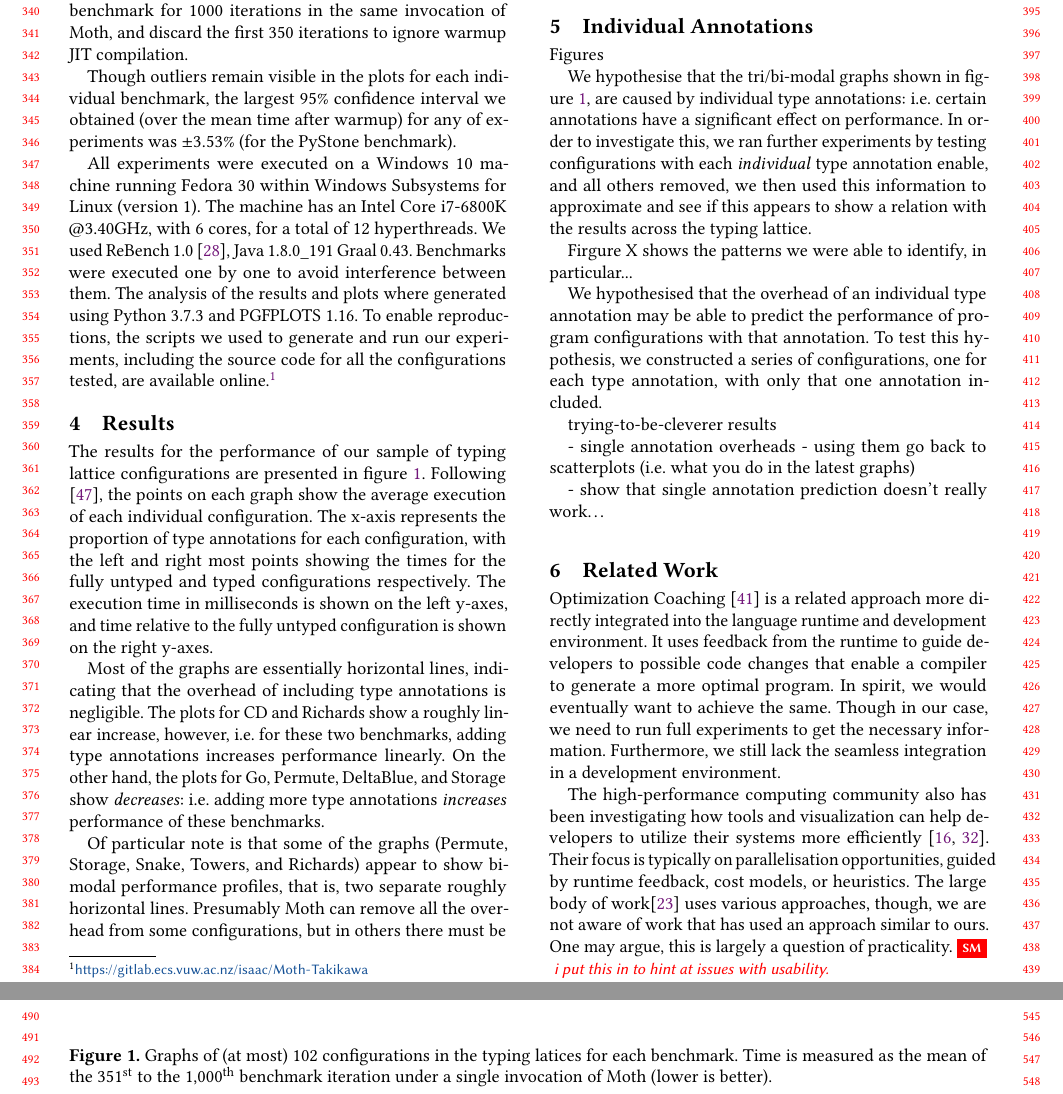
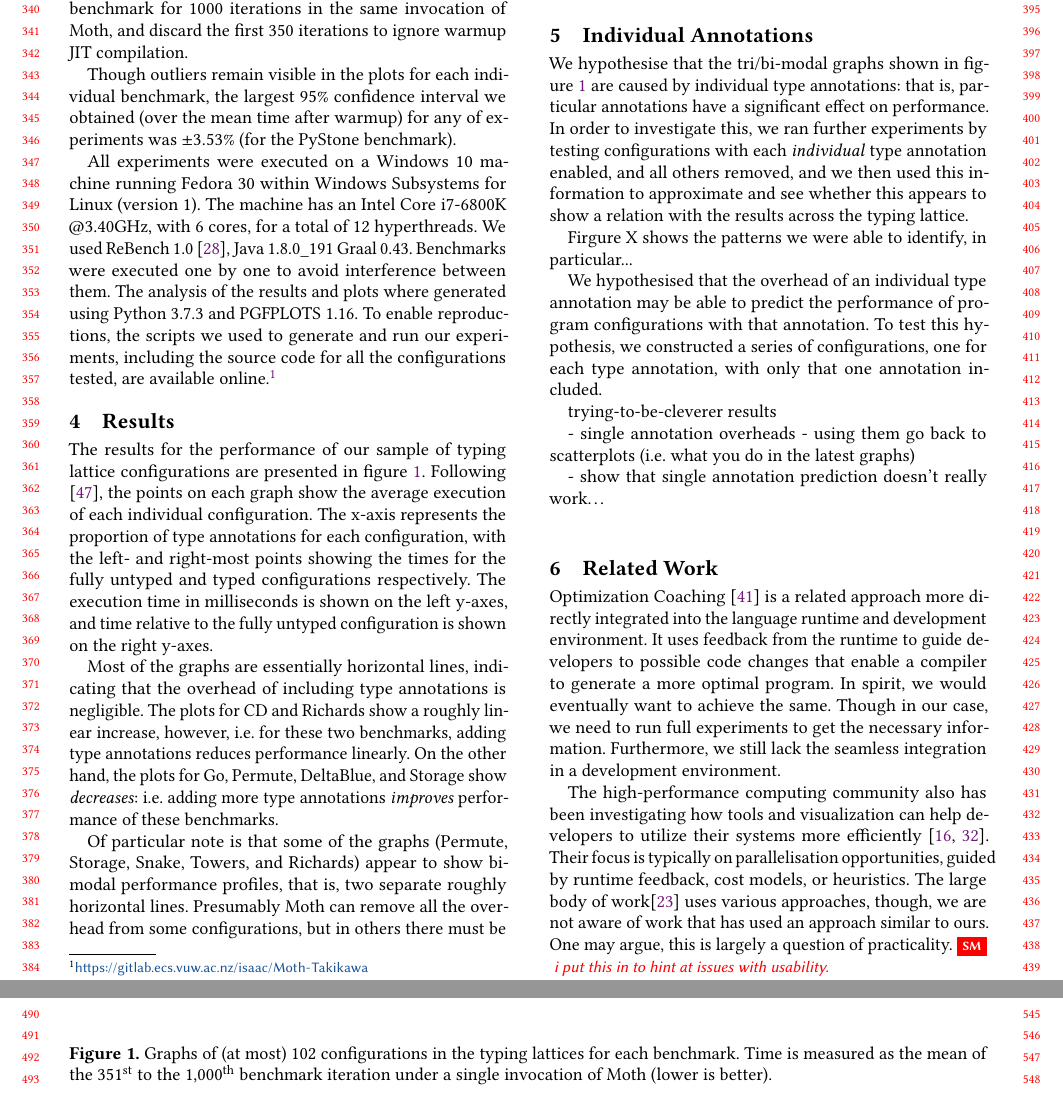
Before and after one commit to smarr/takikawa-paper, a LaTeX paper (paper.tex): two parts of pages 4 and 5 of 8, joined at a grey line, cut so that both start at the same text. Compiled offline with pdfLaTeX.

Commit message:
Make small copyedits in S4

```diff
--- a/paper.tex
+++ b/paper.tex
@@ -487,12 +487,12 @@ To enable reproductions, the scripts we used to generate and run our experiments
 
 \begin{figure*}
 	\input{graphs/full-scatter}
-	\caption{Graphs of (at most) 102 configurations in the typing latices for each benchmark. Time is measured as the mean of the 351\textsuperscript{st} to the 1,000\textsuperscript{th} benchmark iteration under a single invocation of Moth (lower is better).}
+	\caption{Graphs of (at most) 102 configurations in the typing lattices for each benchmark. Time is measured as the mean of the 351\textsuperscript{st} to the 1,000\textsuperscript{th} benchmark iteration under a single invocation of Moth (lower is better).}
 	\label{f:full}
 \end{figure*}
-The results for the performance of our sample of typing lattice configurations are presented in figure~\ref{f:full}. Following \cite{vitousek-transient-arXive-2019}, the points on each graph show the average execution of each individual configuration. The x-axis represents the proportion of type annotations for each configuration, with the left and right most points showing the times for the fully untyped and typed configurations respectively. The execution time in milliseconds is shown on the left y-axes, and time relative to the fully untyped configuration is shown on the right y-axes.
+The results for the performance of our sample of typing lattice configurations are presented in figure~\ref{f:full}. Following \cite{vitousek-transient-arXive-2019}, the points on each graph show the average execution of each individual configuration. The x-axis represents the proportion of type annotations for each configuration, with the left- and right-most points showing the times for the fully untyped and typed configurations respectively. The execution time in milliseconds is shown on the left y-axes, and time relative to the fully untyped configuration is shown on the right y-axes.
 
-Most of the graphs are essentially horizontal lines, indicating that the overhead of including type annotations is negligible. The plots for CD and Richards show a roughly linear increase, however, i.e.\ for these two benchmarks, adding type annotations increases performance linearly. On the other hand, the plots for Go, Permute, DeltaBlue, and Storage show \emph{decreases}: i.e. adding more type annotations \emph{increases} performance of these benchmarks.
+Most of the graphs are essentially horizontal lines, indicating that the overhead of including type annotations is negligible. The plots for CD and Richards show a roughly linear increase, however, i.e.\ for these two benchmarks, adding type annotations reduces performance linearly. On the other hand, the plots for Go, Permute, DeltaBlue, and Storage show \emph{decreases}: i.e. adding more type annotations \emph{improves} performance of these benchmarks.
 
 Of particular note is that some of the graphs (Permute, Storage, Snake, Towers, and Richards) appear to show bimodal performance profiles, that is, two separate roughly horizontal lines. Presumably Moth can remove all the overhead from some configurations, but in others there must be one or more type checks that cannot be optimised away. List appears to have three performance modes: most of the configurations up to about 60\% annotations perform at roughly the same speed as untyped code; most configurations above 70\% perform 1.8 times more slowly than untyped code; and then across all annotation percentages there are configurations that perform roughly 1.5 times slower than the untyped baseline.
 
@@ -503,9 +503,8 @@ Of particular note is that some of the graphs (Permute, Storage, Snake, Towers,
 	\caption{Graphs of typing latices and performance with only an individual type annotation.}
 	\label{f:pattern}
 \end{figure*}
-Figures
 
-We hypothesise that the tri/bi-modal graphs shown in figure~\ref{f:full}, are caused by individual type annotations: i.e. certain annotations have a significant effect on performance. In order to investigate this, we ran further experiments by testing configurations with each \emph{individual} type annotation enable, and all others removed, we then used this information to approximate and see if this appears to show a relation with the results across the typing lattice.
+We hypothesise that the tri/bi-modal graphs shown in figure~\ref{f:full} are caused by individual type annotations: that is, particular annotations have a significant effect on performance. In order to investigate this, we ran further experiments by testing configurations with each \emph{individual} type annotation enabled, and all others removed, and we then used this information to approximate and see whether this appears to show a relation with the results across the typing lattice.
 
 Firgure X shows the patterns we were able to identify, in particular...
 
```
